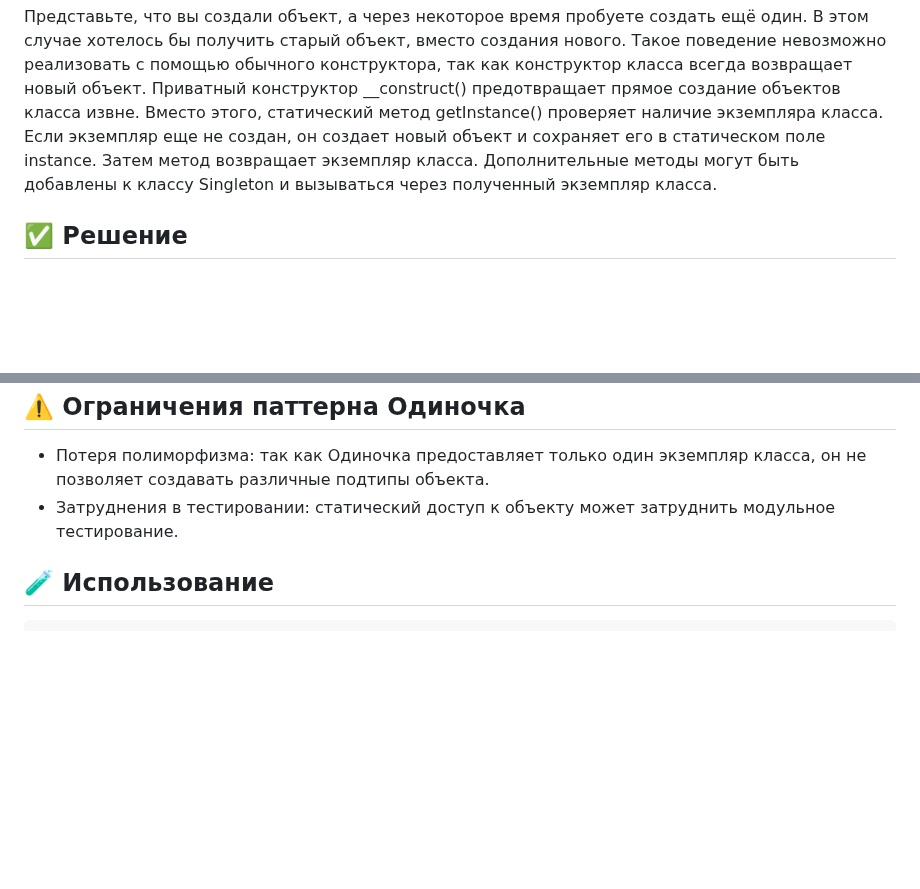
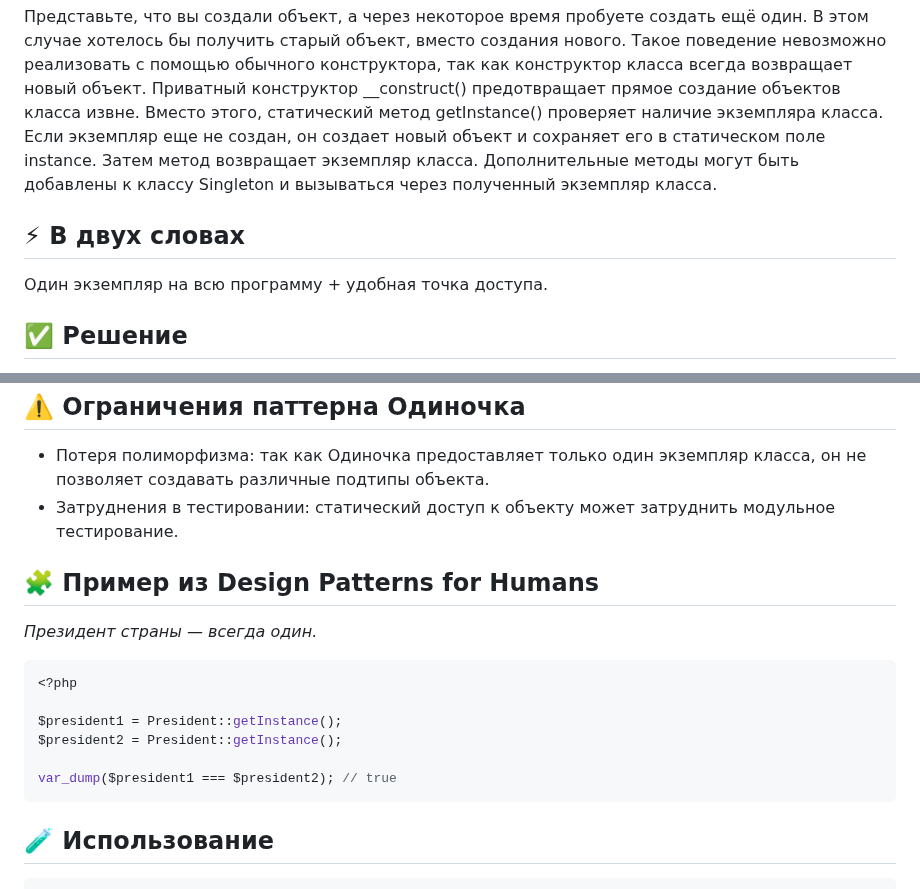
Before and after one commit to Daniluk0110/design-patterns, a Markdown page: Creational patterns/Singleton/readme.md, 2 parts joined by grey strips. GitHub-like rendering; blank space fills up the shorter version.

Commit message:
Enrich singleton readme

````diff
--- a/Creational patterns/Singleton/readme.md
+++ b/Creational patterns/Singleton/readme.md
@@ -13,6 +15,9 @@ _Одиночка_
 Такое поведение невозможно реализовать с помощью обычного конструктора, так как конструктор класса всегда возвращает новый объект.
 Приватный конструктор __construct() предотвращает прямое создание объектов класса извне. Вместо этого, статический метод getInstance() проверяет наличие экземпляра класса. Если экземпляр еще не создан, он создает новый объект и сохраняет его в статическом поле instance. Затем метод возвращает экземпляр класса.
 Дополнительные методы могут быть добавлены к классу Singleton и вызываться через полученный экземпляр класса.
+
+## ⚡ В двух словах
+Один экземпляр на всю программу + удобная точка доступа.
 
 ## ✅ Решение
 Все реализации одиночки сводятся к тому, чтобы скрыть конструктор по умолчанию и создать публичный статический метод, который и будет контролировать жизненный цикл объекта-одиночки.
@@ -29,6 +34,18 @@ _Одиночка_
 - Потеря полиморфизма: так как Одиночка предоставляет только один экземпляр класса, он не позволяет создавать различные подтипы объекта.
 - Затруднения в тестировании: статический доступ к объекту может затруднить модульное тестирование.
 
+## 🧩 Пример из Design Patterns for Humans
+_Президент страны — всегда один._
+
+```php
+<?php
+
+$president1 = President::getInstance();
+$president2 = President::getInstance();
+
+var_dump($president1 === $president2); // true
+```
+
 ## 🧪 Использование
 
 ```php
````
Also changed, not shown: other parts of Creational patterns/Singleton/readme.md (+2 -0 lines).
